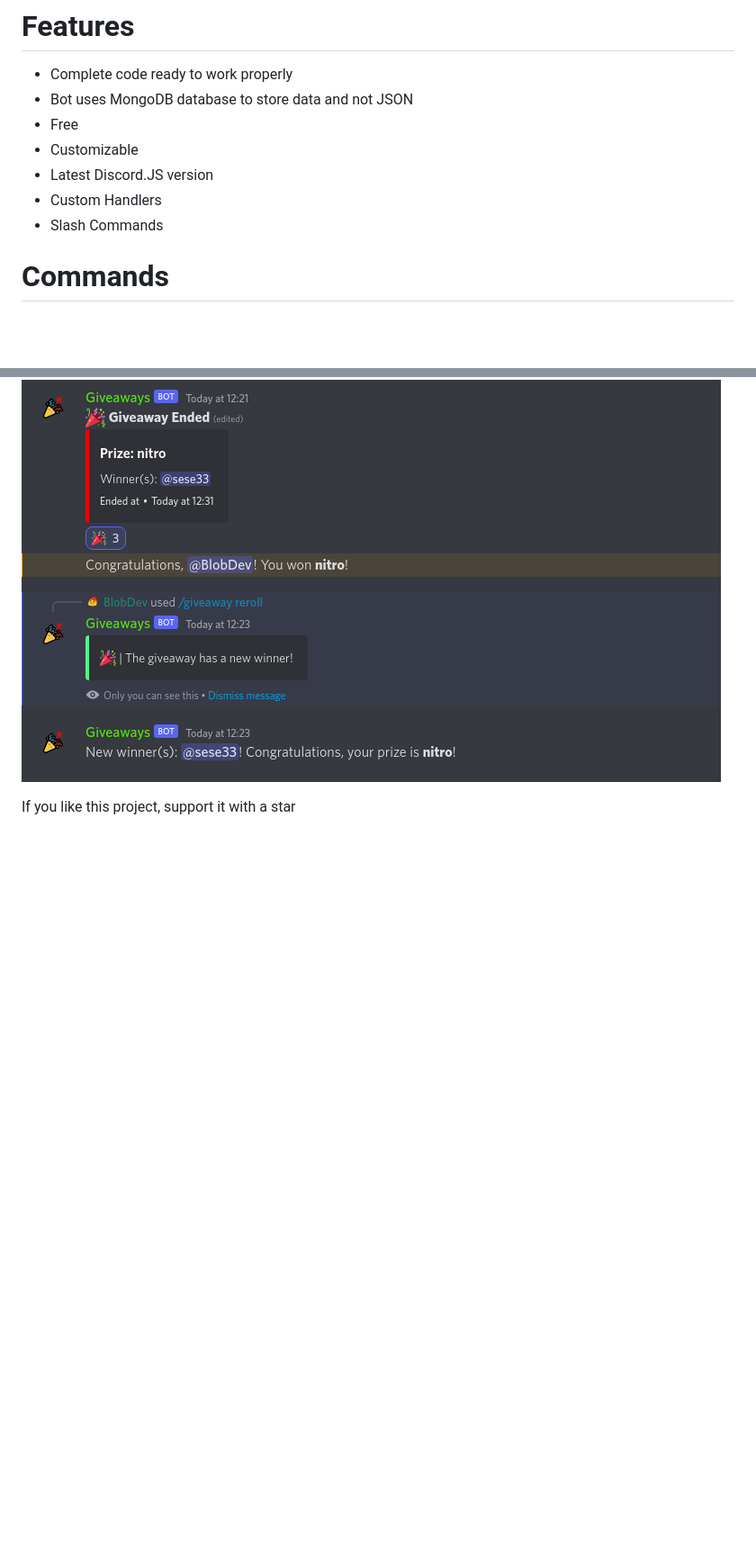
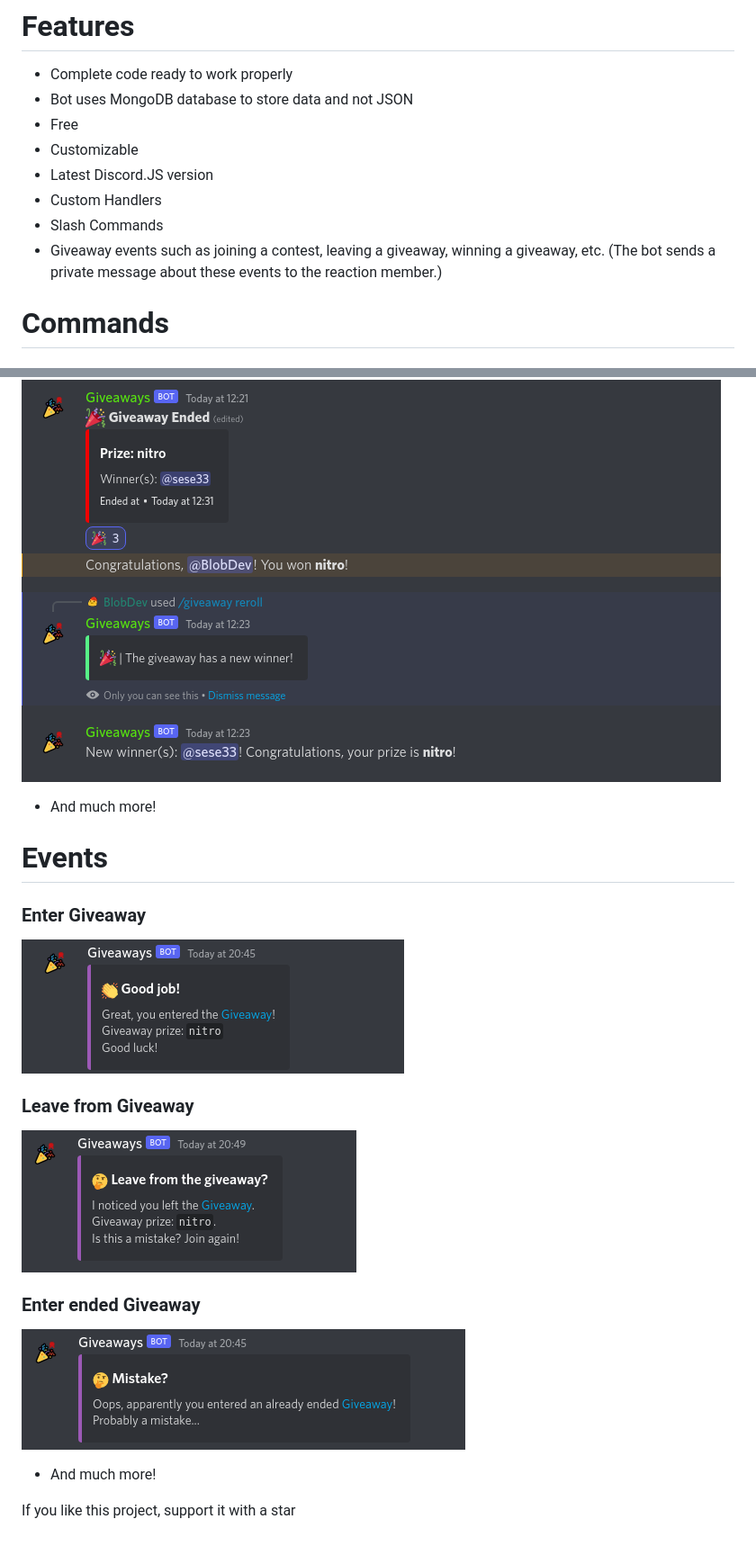
Before and after one commit to BlobDeveloper/discord-giveaways-bot, a Markdown page: README.md, 2 parts joined by grey strips. Shown at 90% size. Rendered like a GitHub page; pictures changed too: assets/giveawayEnded.png (added), assets/giveawayEnter.png (added), assets/giveawayLeave.png (added); blank space fills up the shorter version.

Commit message:
🎉 Giveaways Events

```diff
--- a/README.md
+++ b/README.md
@@ -26,6 +26,7 @@ npm i && node .
 - Latest Discord.JS version
 - Custom Handlers
 - Slash Commands
+- Giveaway events such as joining a contest, leaving a giveaway, winning a giveaway, etc. (The bot sends a private message about these events to the reaction member.)
 
 # Commands
 
@@ -54,6 +55,18 @@ npm i && node .
 
 ### Reroll Giveaway
 ![](./assets/giveawayReroll.png)
+- And much more!
+
+# Events
+### Enter Giveaway
+![](./assets/giveawayEnter.png)
+
+### Leave from Giveaway
+![](./assets/giveawayLeave.png)
+
+### Enter ended Giveaway
+![](./assets/giveawayEnded.png)
+- And much more!
 
 If you like this project, support it with a star<br><br>
 
```
Also changed, not shown: assets/giveawayWon.png (added), 8 other files.
